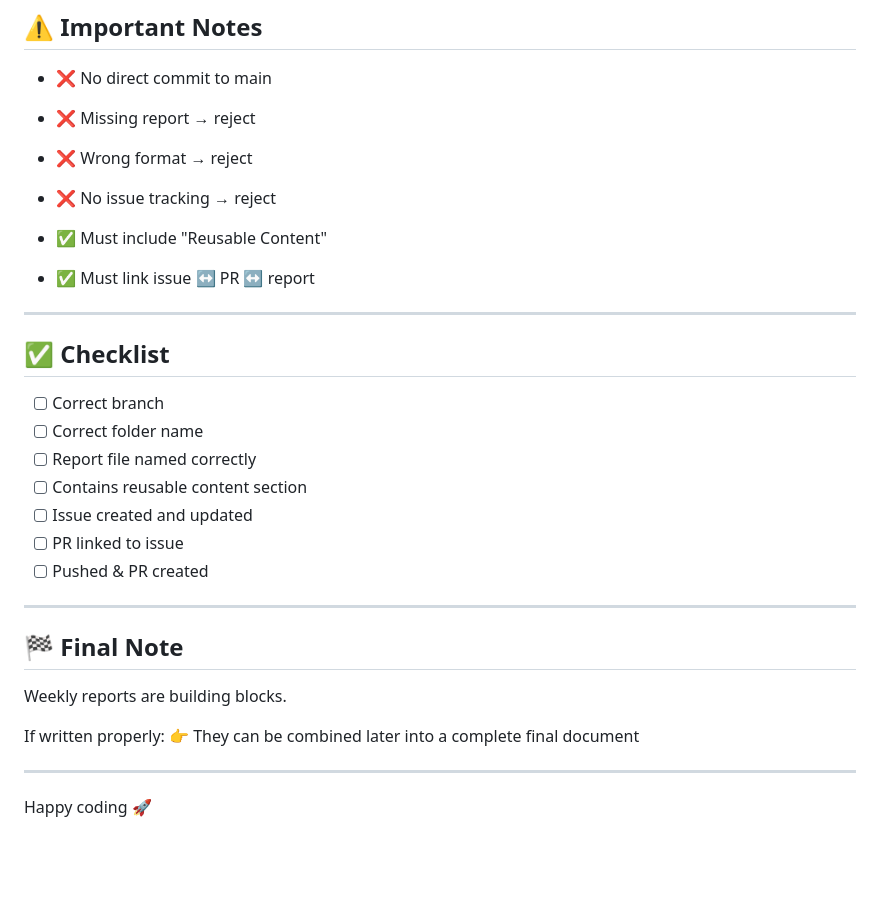
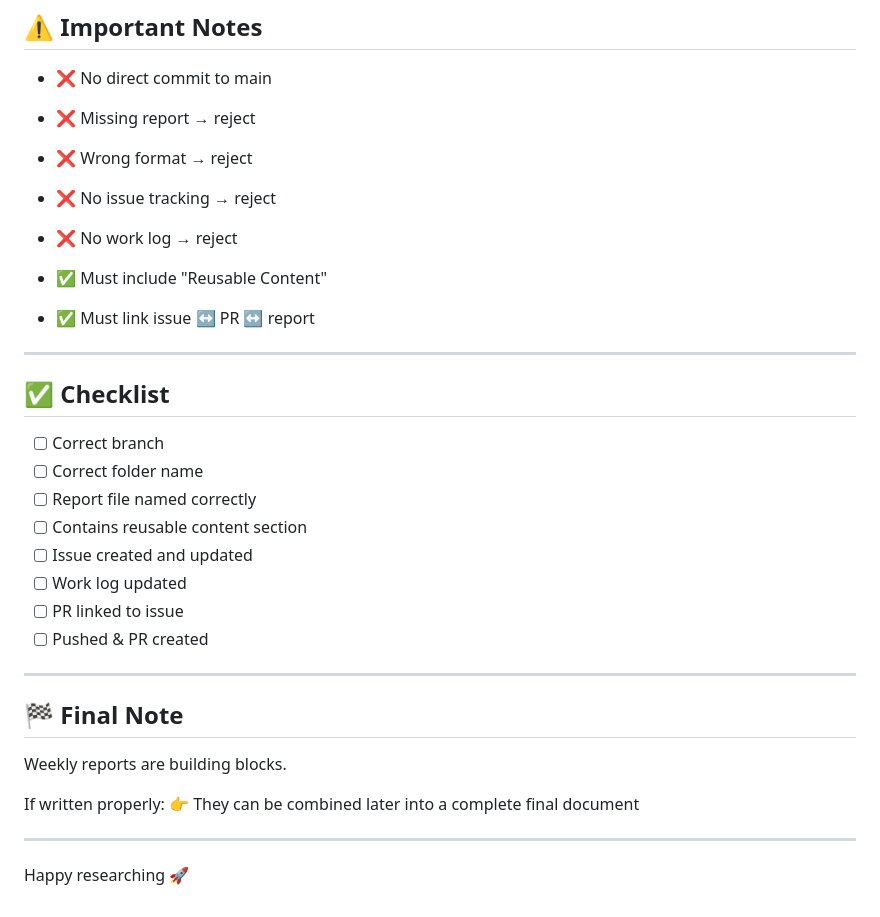
Before and after one commit to CygnusSec/CyberSec-Internship, a Markdown page: README.md, the part around one of its changes. Drawn GitHub-style; blank space fills up the shorter version.

```diff
--- a/README.md
+++ b/README.md
@@ -251,6 +280,7 @@ git push origin <your-branch>
 - ❌ Missing report → reject
 - ❌ Wrong format → reject
 - ❌ No issue tracking → reject
+- ❌ No work log → reject
 
 - ✅ Must include "Reusable Content"
 - ✅ Must link issue ↔ PR ↔ report
@@ -264,6 +294,7 @@ git push origin <your-branch>
 - [ ] Report file named correctly
 - [ ] Contains reusable content section
 - [ ] Issue created and updated
+- [ ] Work log updated
 - [ ] PR linked to issue
 - [ ] Pushed & PR created
 
@@ -278,4 +309,4 @@ If written properly:
 
 ---
 
-Happy coding 🚀
+Happy researching 🚀
```
Also changed, not shown: other parts of README.md (+44 -15 lines).
